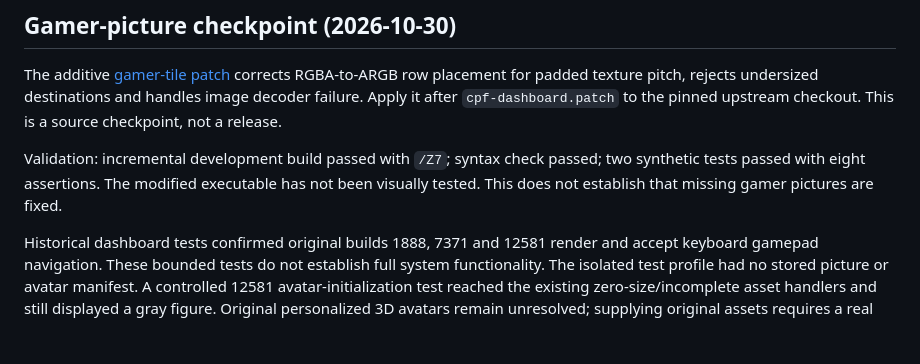
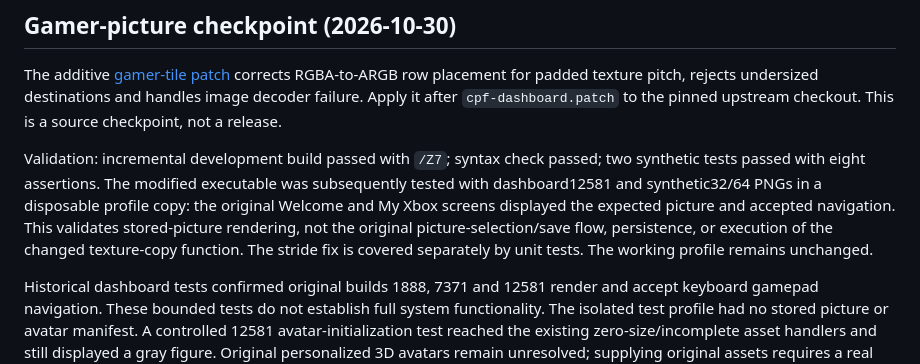
Before and after one commit to AC9892/ConsolePreservationFrontend, a Markdown page: README.md, the part around the change. Drawn GitHub-style; blank space fills up the shorter version.

Commit message:
Record isolated dashboard gamer picture rendering test

```diff
--- a/README.md
+++ b/README.md
@@ -8,7 +8,7 @@ This branch contains the existing optional CPF Windows monitor, browsable Xenia
 
 The additive [gamer-tile patch](patches/cpf-gamer-tile.patch) corrects RGBA-to-ARGB row placement for padded texture pitch, rejects undersized destinations and handles image decoder failure. Apply it after `cpf-dashboard.patch` to the pinned upstream checkout. This is a source checkpoint, not a release.
 
-Validation: incremental development build passed with `/Z7`; syntax check passed; two synthetic tests passed with eight assertions. The modified executable has not been visually tested. This does not establish that missing gamer pictures are fixed.
+Validation: incremental development build passed with `/Z7`; syntax check passed; two synthetic tests passed with eight assertions. The modified executable was subsequently tested with dashboard12581 and synthetic32/64 PNGs in a disposable profile copy: the original Welcome and My Xbox screens displayed the expected picture and accepted navigation. This validates stored-picture rendering, not the original picture-selection/save flow, persistence, or execution of the changed texture-copy function. The stride fix is covered separately by unit tests. The working profile remains unchanged.
 
 Historical dashboard tests confirmed original builds 1888, 7371 and 12581 render and accept keyboard gamepad navigation. These bounded tests do not establish full system functionality. The isolated test profile had no stored picture or avatar manifest. A controlled 12581 avatar-initialization test reached the existing zero-size/incomplete asset handlers and still displayed a gray figure. Original personalized 3D avatars remain unresolved; supplying original assets requires a real asset/animation pipeline. No dashboard resources or profile data accompany these sources.
 
```
